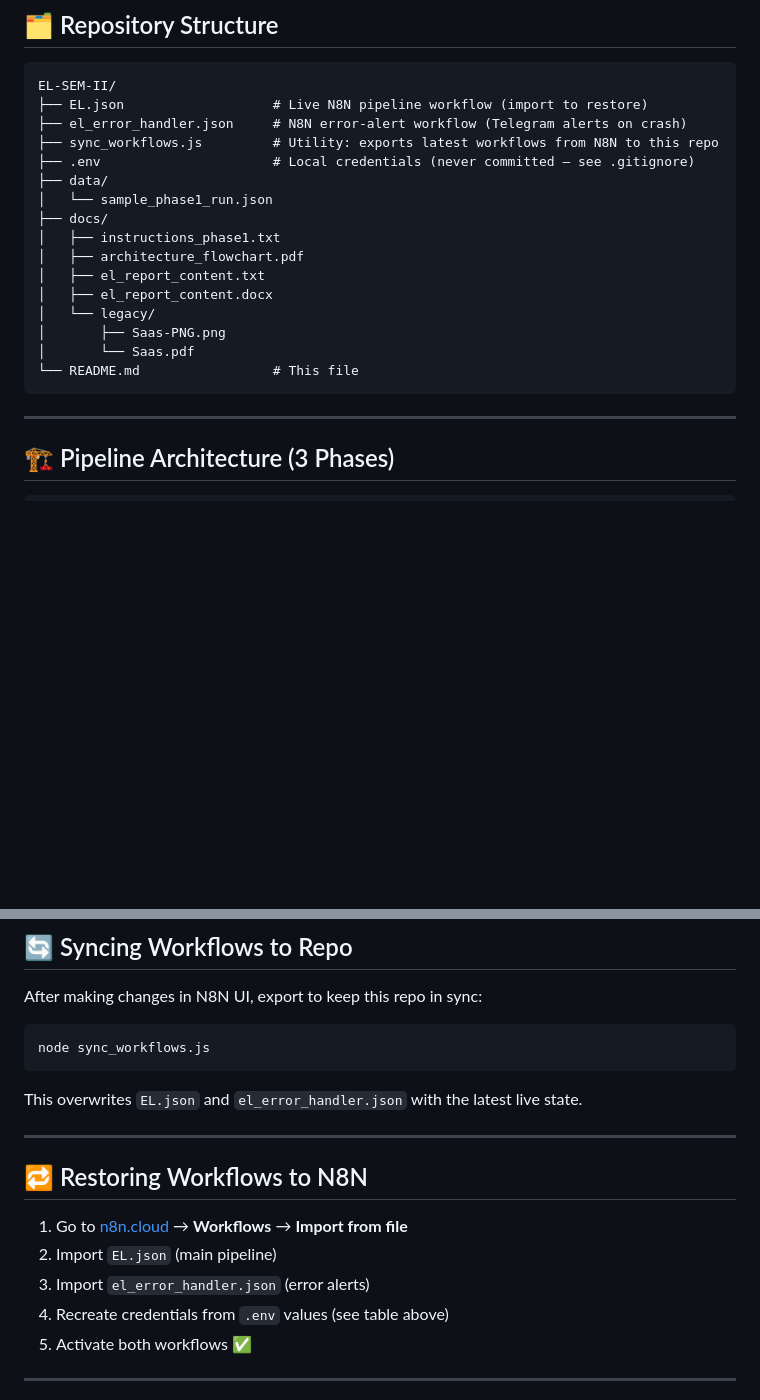
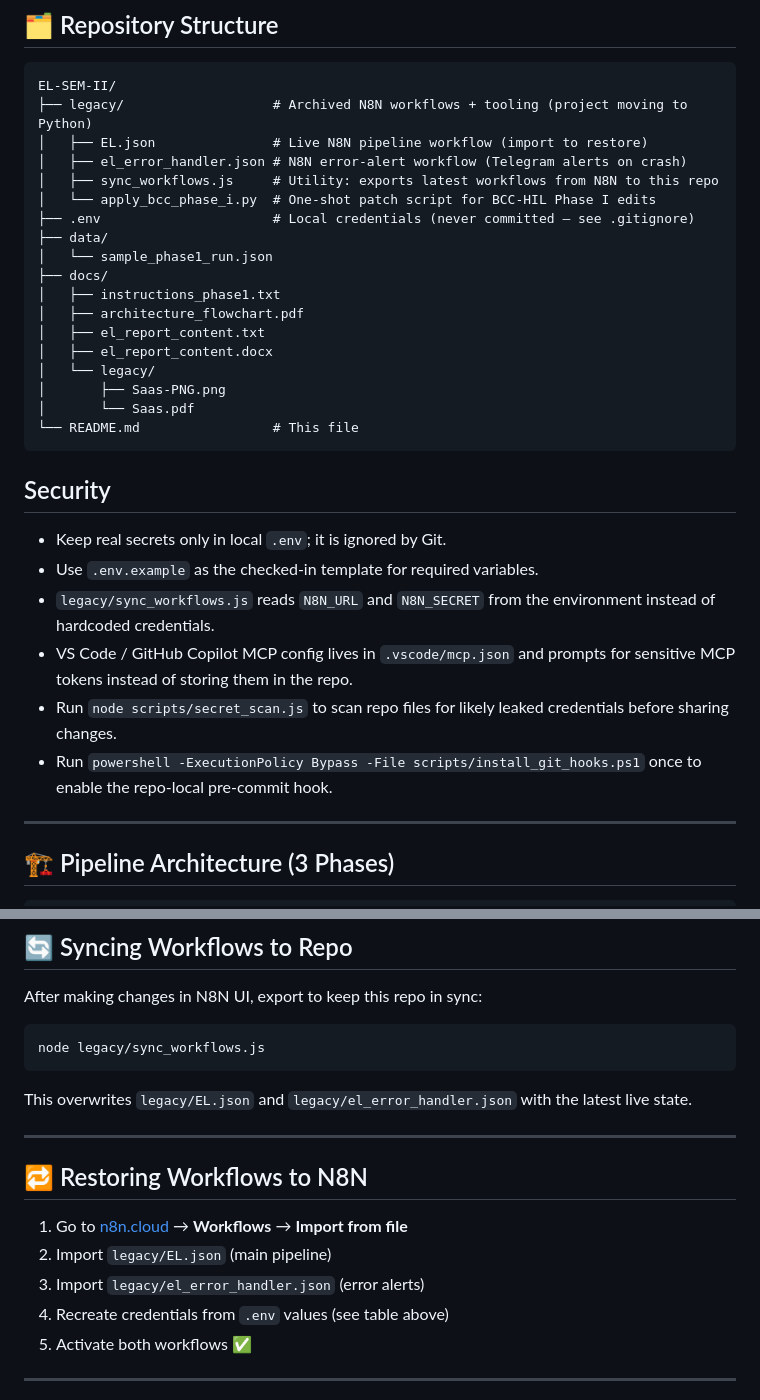
Before and after one commit to sadine27/EL-SEM-II, a Markdown page: README.md, 2 parts joined by grey strips. Drawn GitHub-style; blank space fills up the shorter version.

Commit message:
docs(readme): document legacy/ relocation + add Security section
- Update the file-tree diagram so EL.json, el_error_handler.json,
  sync_workflows.js, and apply_bcc_phase_i.py all show under
  legacy/, matching their on-disk location.
- Update the "syncing from n8n" snippet to call
  `node legacy/sync_workflows.js` and mention that it now writes
  into legacy/.
- Add a Security section pointing at .env.example, the VS Code
  MCP prompt-based credential flow, scripts/secret_scan.js, and
  the optional pre-commit hook installer.

````diff
--- a/README.md
+++ b/README.md
@@ -23,9 +23,11 @@ The entire pipeline runs serverlessly on N8N Cloud — no local Python required.
 
 ```
 EL-SEM-II/
-├── EL.json                   # Live N8N pipeline workflow (import to restore)
-├── el_error_handler.json     # N8N error-alert workflow (Telegram alerts on crash)
-├── sync_workflows.js         # Utility: exports latest workflows from N8N to this repo
+├── legacy/                   # Archived N8N workflows + tooling (project moving to Python)
+│   ├── EL.json               # Live N8N pipeline workflow (import to restore)
+│   ├── el_error_handler.json # N8N error-alert workflow (Telegram alerts on crash)
+│   ├── sync_workflows.js     # Utility: exports latest workflows from N8N to this repo
+│   └── apply_bcc_phase_i.py  # One-shot patch script for BCC-HIL Phase I edits
 ├── .env                      # Local credentials (never committed — see .gitignore)
 ├── data/
 │   └── sample_phase1_run.json
@@ -39,6 +41,15 @@ EL-SEM-II/
 │       └── Saas.pdf
 └── README.md                 # This file
 ```
+
+## Security
+
+- Keep real secrets only in local `.env`; it is ignored by Git.
+- Use `.env.example` as the checked-in template for required variables.
+- `legacy/sync_workflows.js` reads `N8N_URL` and `N8N_SECRET` from the environment instead of hardcoded credentials.
+- VS Code / GitHub Copilot MCP config lives in `.vscode/mcp.json` and prompts for sensitive MCP tokens instead of storing them in the repo.
+- Run `node scripts/secret_scan.js` to scan repo files for likely leaked credentials before sharing changes.
+- Run `powershell -ExecutionPolicy Bypass -File scripts/install_git_hooks.ps1` once to enable the repo-local pre-commit hook.
 
 ---
 
@@ -161,17 +172,17 @@ Critical nodes use `onError: continueErrorOutput`. On failure:
 
 After making changes in N8N UI, export to keep this repo in sync:
 ```bash
-node sync_workflows.js
+node legacy/sync_workflows.js
 ```
-This overwrites `EL.json` and `el_error_handler.json` with the latest live state.
+This overwrites `legacy/EL.json` and `legacy/el_error_handler.json` with the latest live state.
 
 ---
 
 ## 🔁 Restoring Workflows to N8N
 
 1. Go to [n8n.cloud](https://n8n.cloud) → **Workflows** → **Import from file**
-2. Import `EL.json` (main pipeline)
-3. Import `el_error_handler.json` (error alerts)
+2. Import `legacy/EL.json` (main pipeline)
+3. Import `legacy/el_error_handler.json` (error alerts)
 4. Recreate credentials from `.env` values (see table above)
 5. Activate both workflows ✅
 
````
